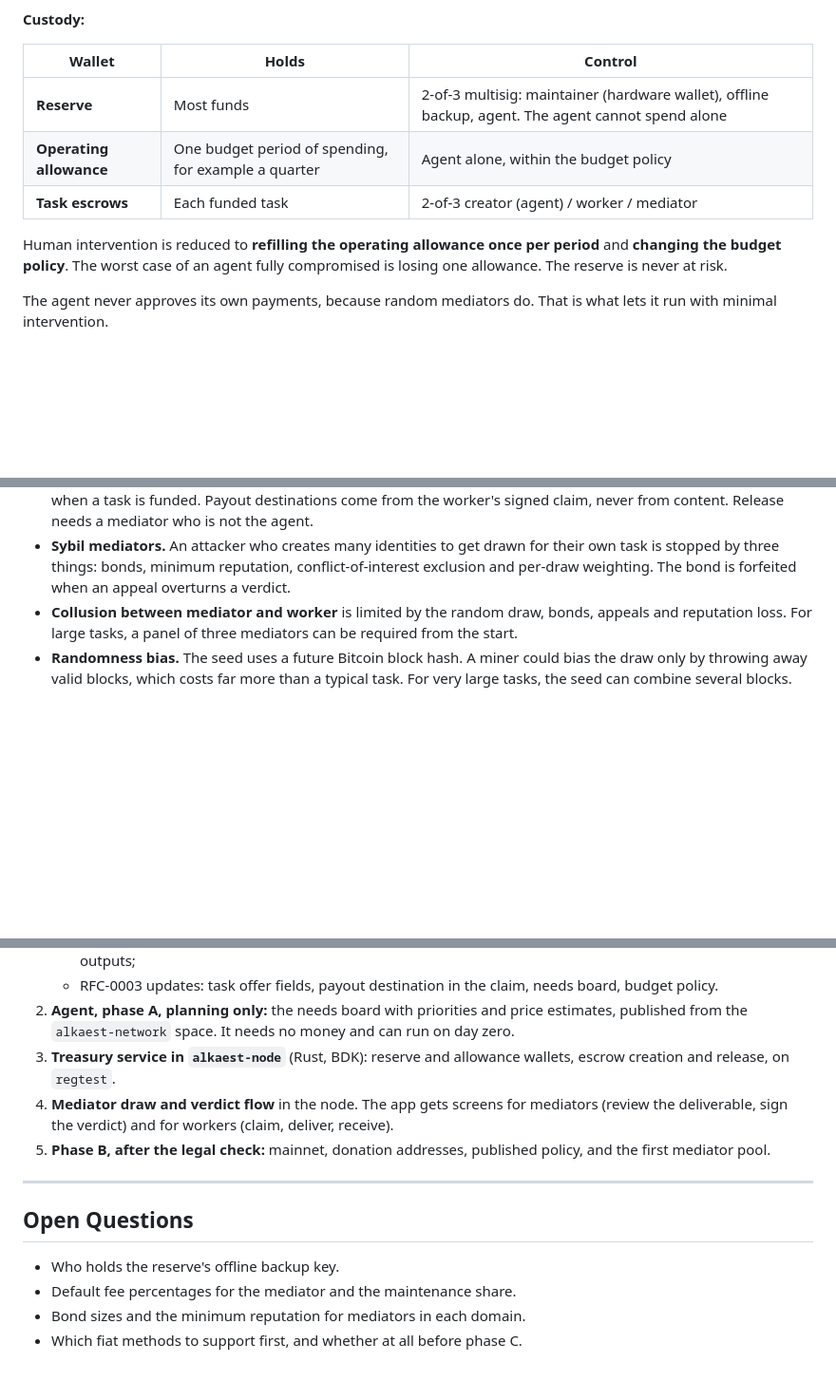
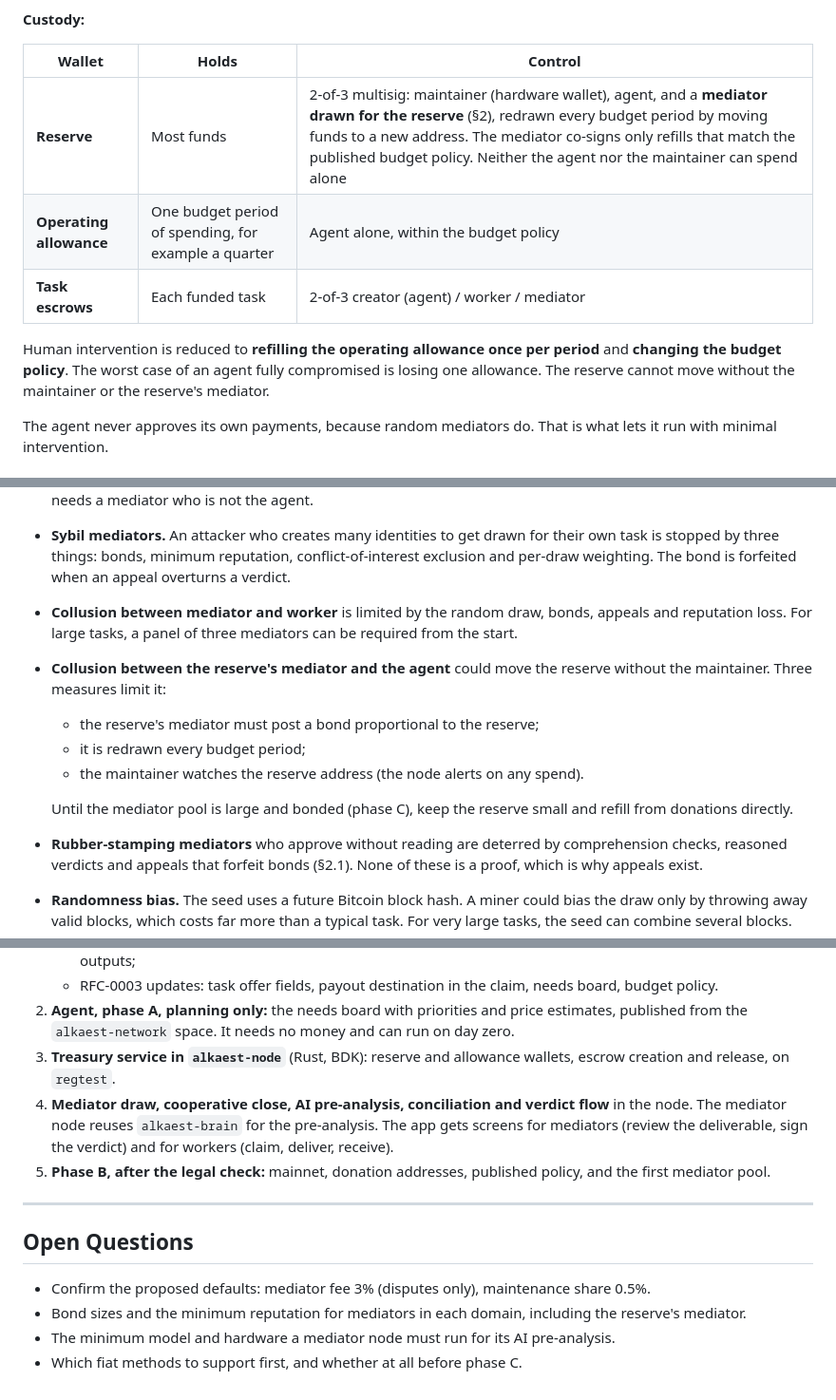
Before and after one commit to alkaest-network/alkaest, a Markdown page: docs/decisions/ADR-0006-self-funding-treasury-and-maintainer-agent.md, 3 parts joined by grey strips. Shown at 95% size. Drawn GitHub-style; blank space fills up the shorter version.

```diff
--- a/docs/decisions/ADR-0006-self-funding-treasury-and-maintainer-agent.md
+++ b/docs/decisions/ADR-0006-self-funding-treasury-and-maintainer-agent.md
@@ -106,11 +132,11 @@ What the agent does from day one:
 
 | Wallet | Holds | Control |
 |---|---|---|
-| **Reserve** | Most funds | 2-of-3 multisig: maintainer (hardware wallet), offline backup, agent. The agent cannot spend alone |
+| **Reserve** | Most funds | 2-of-3 multisig: maintainer (hardware wallet), agent, and a **mediator drawn for the reserve** (§2), redrawn every budget period by moving funds to a new address. The mediator co-signs only refills that match the published budget policy. Neither the agent nor the maintainer can spend alone |
 | **Operating allowance** | One budget period of spending, for example a quarter | Agent alone, within the budget policy |
 | **Task escrows** | Each funded task | 2-of-3 creator (agent) / worker / mediator |
 
-Human intervention is reduced to **refilling the operating allowance once per period** and **changing the budget policy**. The worst case of an agent fully compromised is losing one allowance. The reserve is never at risk.
+Human intervention is reduced to **refilling the operating allowance once per period** and **changing the budget policy**. The worst case of an agent fully compromised is losing one allowance. The reserve cannot move without the maintainer or the reserve's mediator.
 
 The agent never approves its own payments, because random mediators do. That is what lets it run with minimal intervention.
 
@@ -141,6 +167,13 @@ The policy is a signed object in the `alkaest-network` space. The agent reads it
 * **Prompt injection.** Everything the agent reads can be attacker-controlled: issues, PRs, deliverables and comments. The agent's only spending power is the operating allowance, capped by policy. Amounts are fixed when a task is funded. Payout destinations come from the worker's signed claim, never from content. Release needs a mediator who is not the agent.
 * **Sybil mediators.** An attacker who creates many identities to get drawn for their own task is stopped by three things: bonds, minimum reputation, conflict-of-interest exclusion and per-draw weighting. The bond is forfeited when an appeal overturns a verdict.
 * **Collusion between mediator and worker** is limited by the random draw, bonds, appeals and reputation loss. For large tasks, a panel of three mediators can be required from the start.
+* **Collusion between the reserve's mediator and the agent** could move the reserve without the maintainer. Three measures limit it:
+  * the reserve's mediator must post a bond proportional to the reserve;
+  * it is redrawn every budget period;
+  * the maintainer watches the reserve address (the node alerts on any spend).
+
+  Until the mediator pool is large and bonded (phase C), keep the reserve small and refill from donations directly.
+* **Rubber-stamping mediators** who approve without reading are deterred by comprehension checks, reasoned verdicts and appeals that forfeit bonds (§2.1). None of these is a proof, which is why appeals exist.
 * **Randomness bias.** The seed uses a future Bitcoin block hash. A miner could bias the draw only by throwing away valid blocks, which costs far more than a typical task. For very large tasks, the seed can combine several blocks.
 * **Untrusted deliverables.** Code from tasks runs only in isolated CI or throwaway VMs, never on the machine that holds the agent's or the reserve's keys.
 * **Least privilege for the agent.** GitHub tokens are limited to issues and comments, with no merge rights. The network reaches only GitHub and its own Bitcoin and Lightning nodes. Every action is a signed event or a public comment.
@@ -191,14 +224,14 @@ This is not legal advice. Get it, and talk to an accountant, before phase B.
    * RFC-0003 updates: task offer fields, payout destination in the claim, needs board, budget policy.
 2. **Agent, phase A, planning only:** the needs board with priorities and price estimates, published from the `alkaest-network` space. It needs no money and can run on day zero.
 3. **Treasury service in `alkaest-node`** (Rust, BDK): reserve and allowance wallets, escrow creation and release, on `regtest`.
-4. **Mediator draw and verdict flow** in the node. The app gets screens for mediators (review the deliverable, sign the verdict) and for workers (claim, deliver, receive).
+4. **Mediator draw, cooperative close, AI pre-analysis, conciliation and verdict flow** in the node. The mediator node reuses `alkaest-brain` for the pre-analysis. The app gets screens for mediators (review the deliverable, sign the verdict) and for workers (claim, deliver, receive).
 5. **Phase B, after the legal check:** mainnet, donation addresses, published policy, and the first mediator pool.
 
 ---
 
 ## Open Questions
 
-* Who holds the reserve's offline backup key.
-* Default fee percentages for the mediator and the maintenance share.
-* Bond sizes and the minimum reputation for mediators in each domain.
+* Confirm the proposed defaults: mediator fee 3% (disputes only), maintenance share 0.5%.
+* Bond sizes and the minimum reputation for mediators in each domain, including the reserve's mediator.
+* The minimum model and hardware a mediator node must run for its AI pre-analysis.
 * Which fiat methods to support first, and whether at all before phase C.
```
Also changed, not shown: other parts of docs/decisions/ADR-0006-self-funding-treasury-and-maintainer-agent.md (+35 -9 lines).
